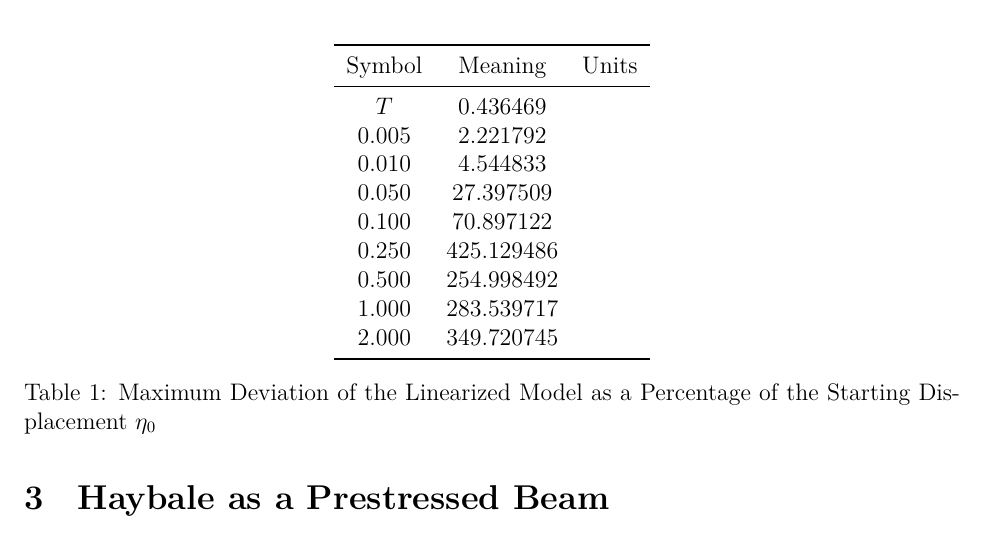
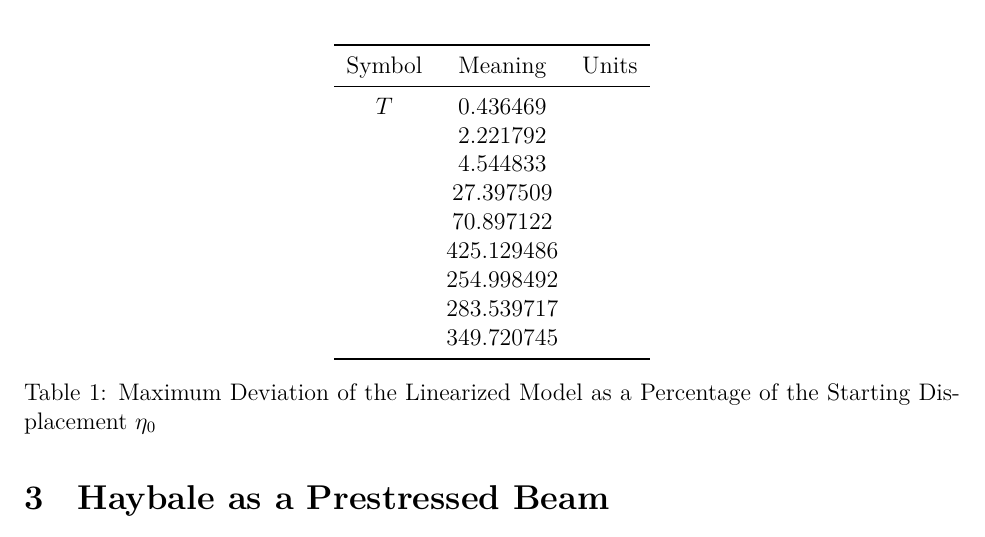
Before and after one commit to Aqawma/math-ia-isak, a LaTeX document (ia_main.tex, which reads background.tex): part of page 4 of 5, cut so that both start at the same text. Compiled offline with XeLaTeX.

Commit message:
Auto-commit: changes detected at 2026-11-23 08:07:36

```diff
--- a/background.tex
+++ b/background.tex
@@ -6,14 +6,14 @@
             Symbol & Meaning & Units \\
             \midrule
             $T$ & 0.436469   \\
-            0.005 & 2.221792   \\
-            0.010 & 4.544833   \\
-            0.050 & 27.397509  \\
-            0.100 & 70.897122  \\
-            0.250 & 425.129486 \\
-            0.500 & 254.998492 \\
-            1.000 & 283.539717 \\
-            2.000 & 349.720745 \\
+             & 2.221792   \\
+             & 4.544833   \\
+             & 27.397509  \\
+             & 70.897122  \\
+             & 425.129486 \\
+             & 254.998492 \\
+             & 283.539717 \\
+             & 349.720745 \\
             \bottomrule
         \end{tabular}
         \caption{Maximum Deviation of the Linearized Model as a Percentage of the Starting Displacement $\eta_0$}
```
